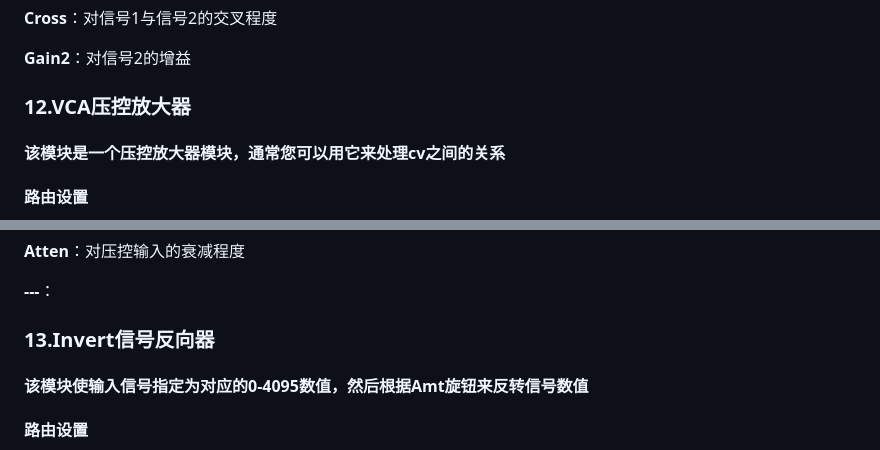
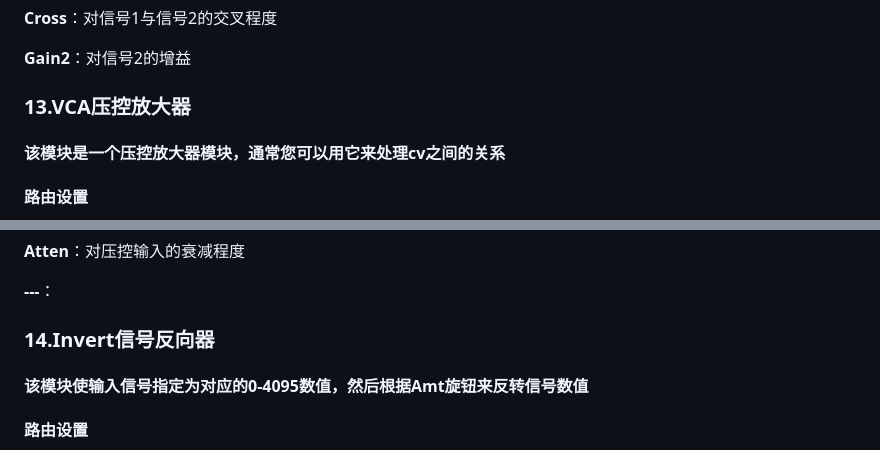
Before and after one commit to environscape/CodingInspire, a Markdown page: support/Manifold_manual.md, 2 parts joined by grey strips. Drawn GitHub-style.

```diff
--- a/support/Manifold_manual.md
+++ b/support/Manifold_manual.md
@@ -321,7 +339,7 @@ YES：仅对In1进行判断，当In1为True则输出True，当In1为False则输
 
 **Gain2**：对信号2的增益
 
-### 12.VCA压控放大器
+### 13.VCA压控放大器
 
 #### 该模块是一个压控放大器模块，通常您可以用它来处理cv之间的关系
 
@@ -339,7 +357,7 @@ YES：仅对In1进行判断，当In1为True则输出True，当In1为False则输
 
 **---**：
 
-### 13.Invert信号反向器
+### 14.Invert信号反向器
 
 #### 该模块使输入信号指定为对应的0-4095数值，然后根据Amt旋钮来反转信号数值
 
```
Also changed, not shown: other parts of support/Manifold_manual.md (+29 -29 lines).
